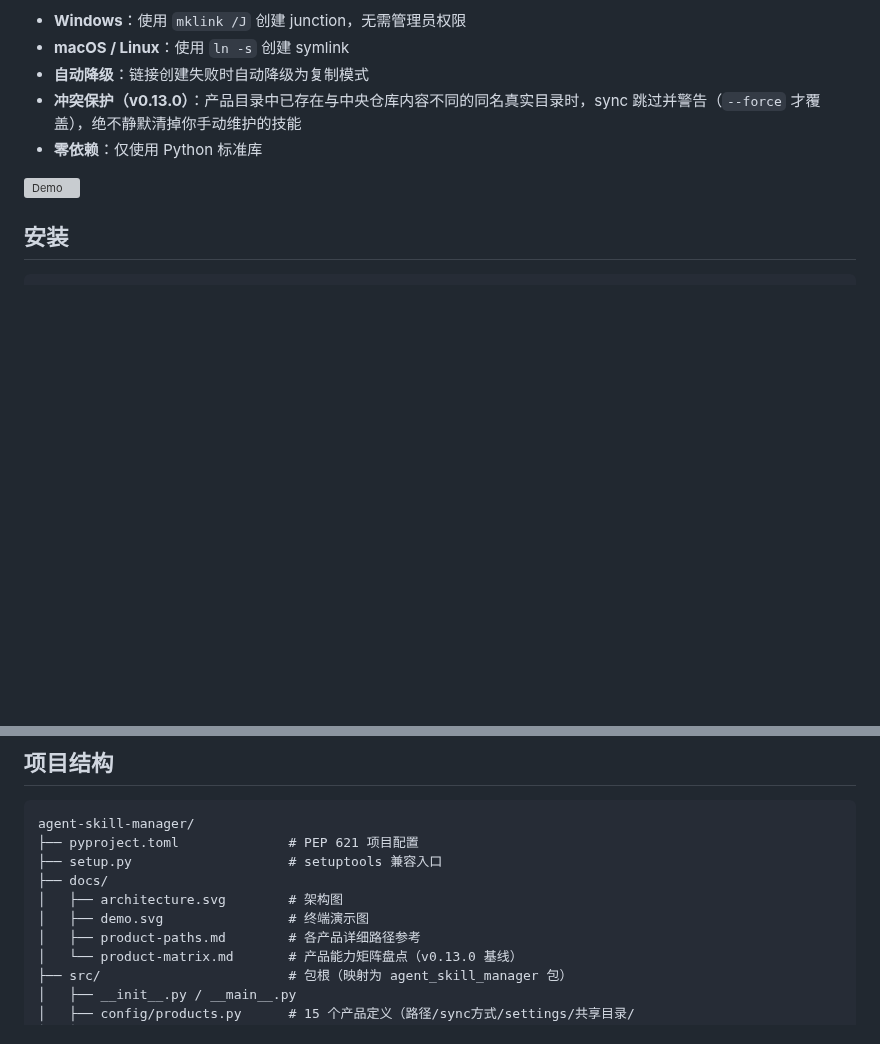
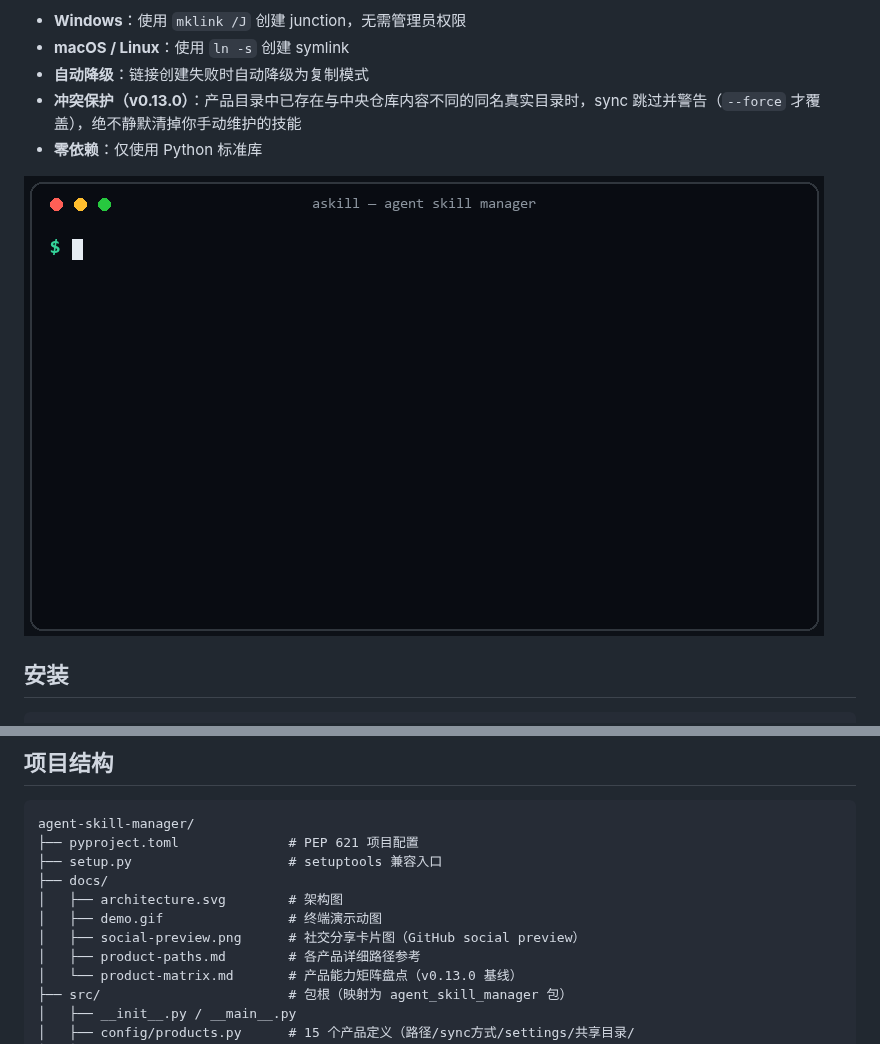
Before and after one commit to yxdwind/agent-skill-manager, a Markdown page: README.md, 2 parts joined by grey strips. Rendered like a GitHub page; pictures changed too: docs/demo.gif (added); blank space fills up the shorter version; grey boxes are pictures that could not be loaded.

Commit message:
docs: add social preview card and animated terminal demo gif

```diff
--- a/README.md
+++ b/README.md
@@ -74,7 +74,7 @@
 - **冲突保护（v0.13.0）**：产品目录中已存在与中央仓库内容不同的同名真实目录时，sync 跳过并警告（`--force` 才覆盖），绝不静默清掉你手动维护的技能
 - **零依赖**：仅使用 Python 标准库
 
-![Demo](docs/demo.svg)
+![Demo](docs/demo.gif)
 
 ## 安装
 
@@ -199,7 +199,8 @@ agent-skill-manager/
 ├── setup.py                    # setuptools 兼容入口
 ├── docs/
 │   ├── architecture.svg        # 架构图
-│   ├── demo.svg                # 终端演示图
+│   ├── demo.gif                # 终端演示动图
+│   ├── social-preview.png      # 社交分享卡片图（GitHub social preview）
 │   ├── product-paths.md        # 各产品详细路径参考
 │   └── product-matrix.md       # 产品能力矩阵盘点（v0.13.0 基线）
 ├── src/                        # 包根（映射为 agent_skill_manager 包）
```
Also changed, not shown: README.en.md (+3 -2 lines), docs/social-preview.png (added), 2 other files.
